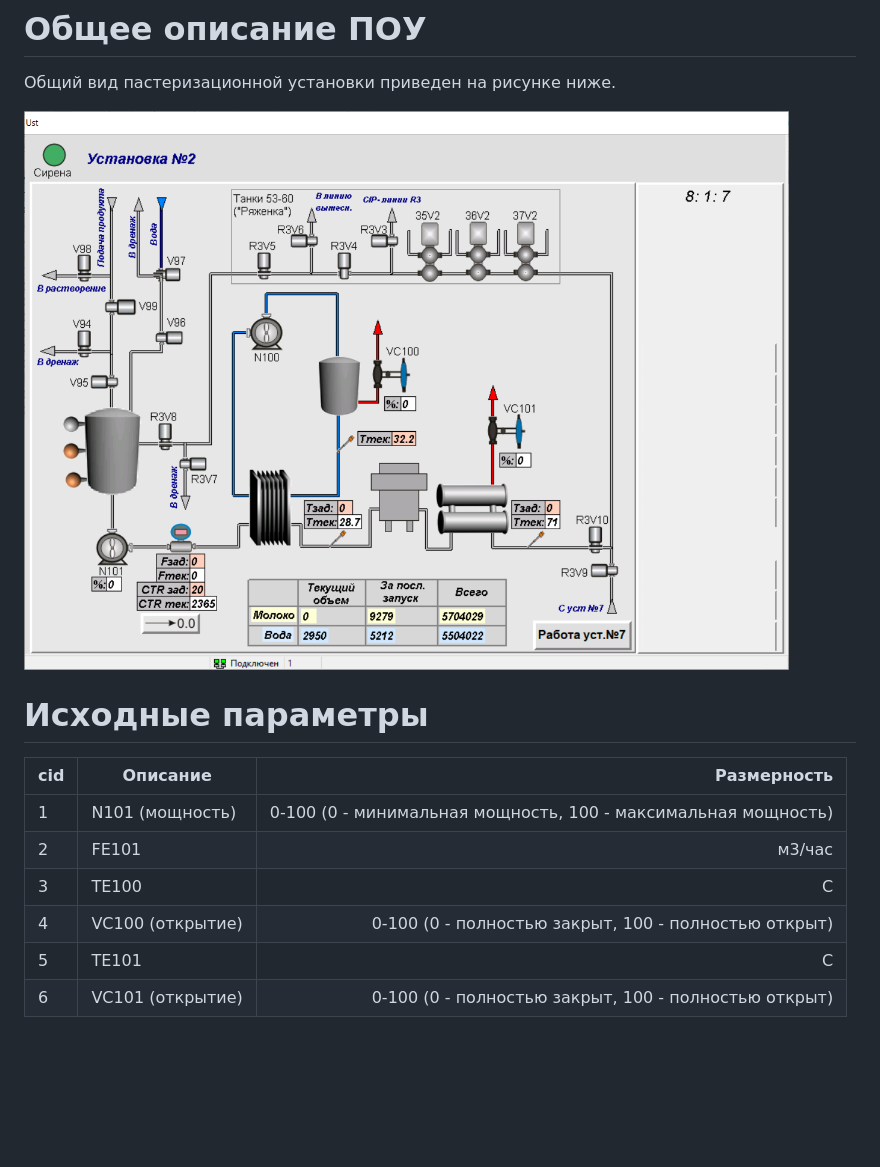
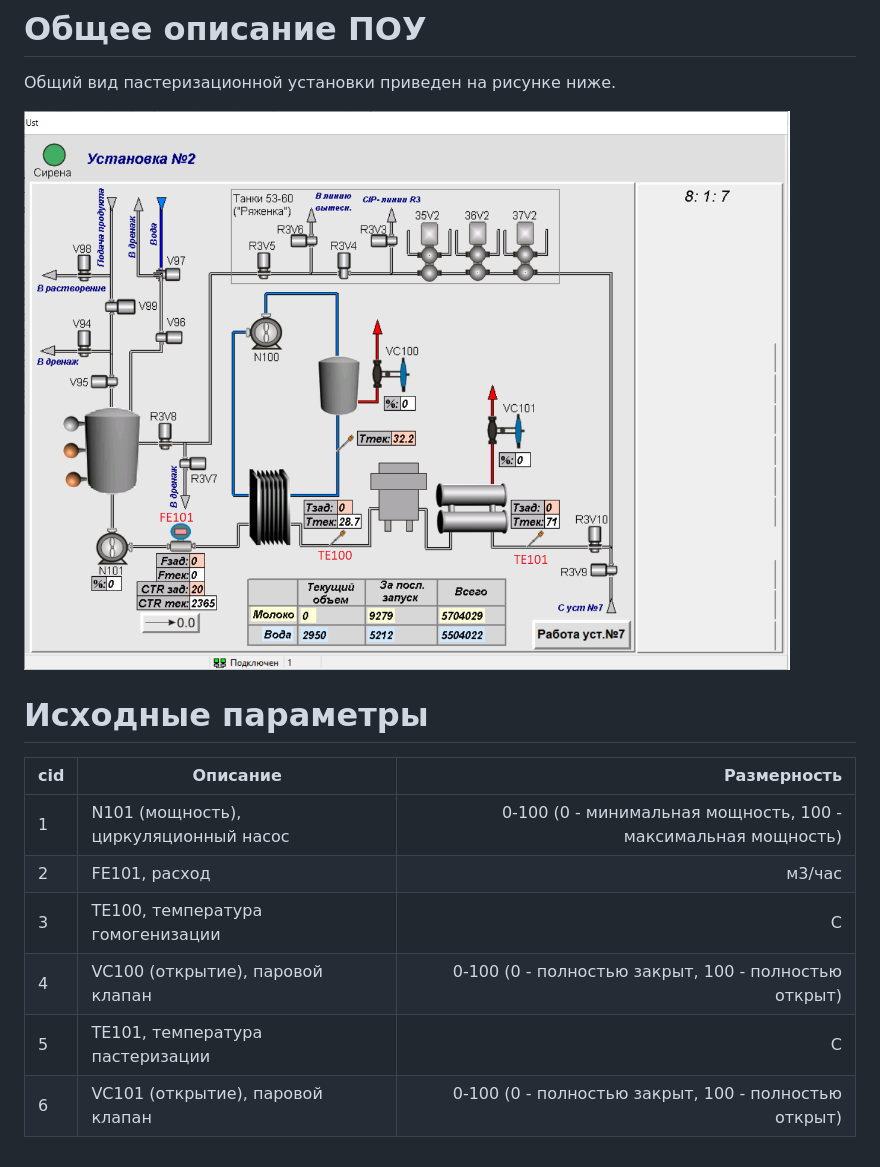
Before and after one commit to Lenonim/pasteuriser-ai-assistant, a Markdown page: data/README.MD, the part around the change. Drawn GitHub-style; pictures changed too: data/images/paster№2.png; blank space fills up the shorter version.

Commit message:
Add extra description

```diff
--- a/data/README.MD
+++ b/data/README.MD
@@ -9,9 +9,9 @@
 
 | cid    | Описание             | Размерность  |
 | -------|----------------------| -----:|
-|1| N101 (мощность) | 0-100 (0 - минимальная мощность, 100 - максимальная мощность) |
-|2| FE101| м3/час |
-|3| TE100| С |
-|4| VC100 (открытие) | 0-100 (0 - полностью закрыт, 100 - полностью открыт) |
-|5| TE101| С |
-|6| VC101 (открытие) | 0-100 (0 - полностью закрыт, 100 - полностью открыт) |
+|1| N101 (мощность), циркуляционный насос | 0-100 (0 - минимальная мощность, 100 - максимальная мощность) |
+|2| FE101, расход | м3/час |
+|3| TE100, температура гомогенизации | С |
+|4| VC100 (открытие), паровой клапан | 0-100 (0 - полностью закрыт, 100 - полностью открыт) |
+|5| TE101, температура пастеризации| С |
+|6| VC101 (открытие), паровой клапан | 0-100 (0 - полностью закрыт, 100 - полностью открыт) |
```
